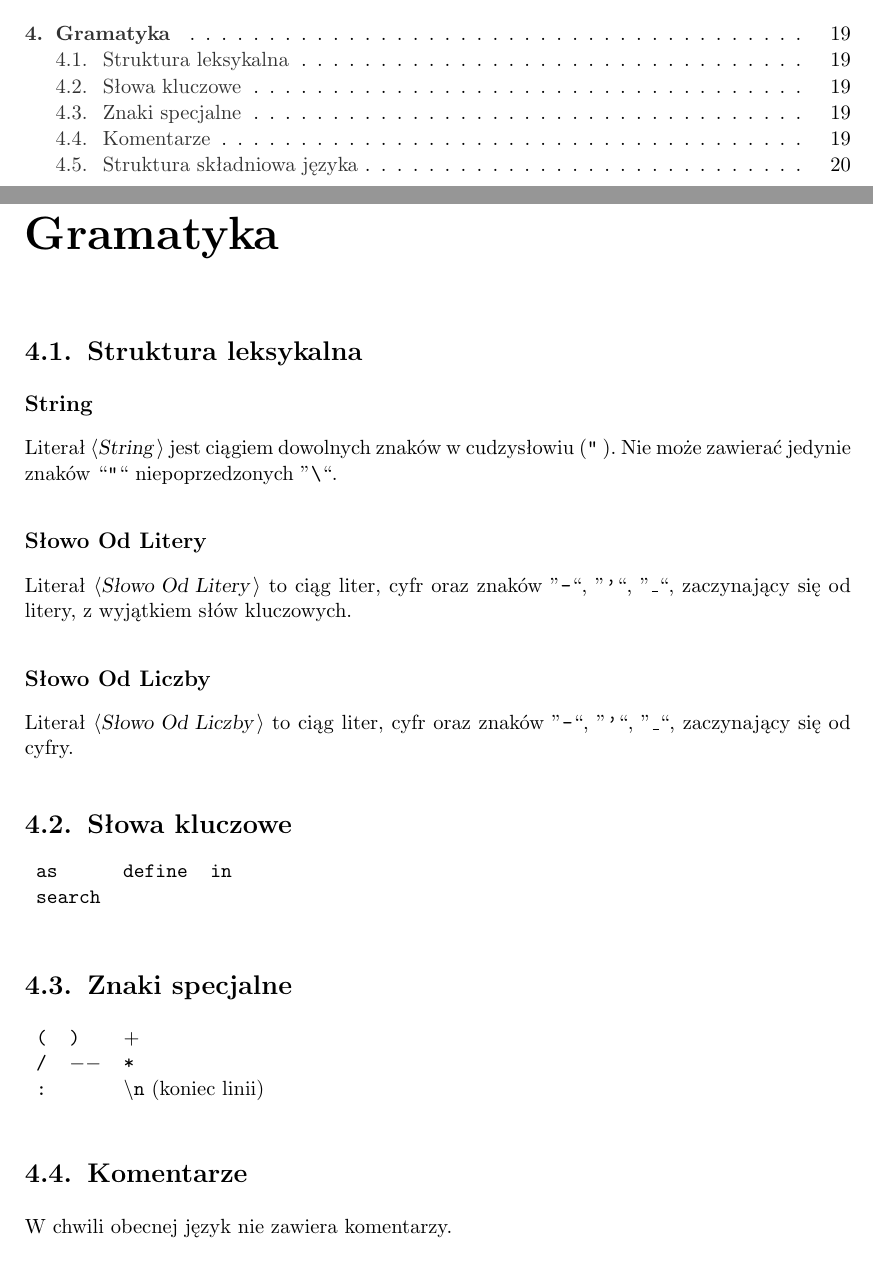
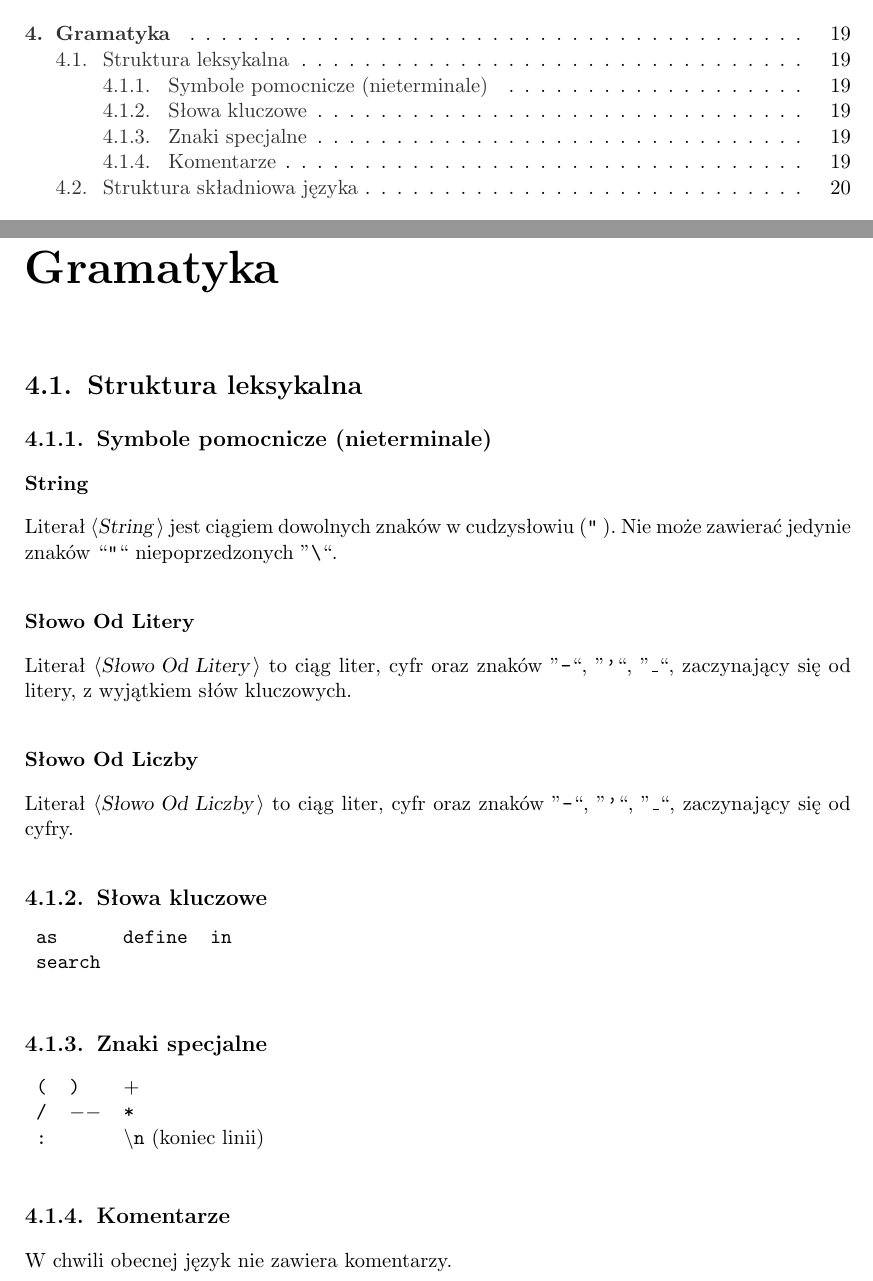
Before and after one commit to sumlib/main, a LaTeX thesis (doc/praca/sumer.tex, which reads doc/praca/pliki/definicja_jezyka_TQL.tex): two parts of pages 5 and 21 of 51, joined at a grey line, cut so that both start at the same text. Compiled offline with pdfLaTeX.

Commit message:
porządku trochę

```diff
--- a/doc/praca/pliki/definicja_jezyka_TQL.tex
+++ b/doc/praca/pliki/definicja_jezyka_TQL.tex
@@ -1,7 +1,8 @@
 \chapter{Gramatyka}
 \section{Struktura leksykalna}
+\subsection{Symbole pomocnicze (nieterminale)}
 
-\subsection*{String}
+\subsubsection{String}
 Literał \nonterminal{String}\ jest ciągiem dowolnych znaków w cudzysłowiu (\terminal{"} ). Nie może zawierać jedynie znaków
 ``\terminal{"}`` niepoprzedzonych ''\verb6\6``.
 
@@ -10,31 +11,31 @@ Literał \nonterminal{String}\ jest ciągiem dowolnych znaków w cudzysłowiu (\
 % poza \terminal{"}\ niepoprzedzonymi \verb6\6.
 
 
-\subsection*{Słowo Od Litery}
+\subsubsection{Słowo Od Litery}
 Literał \nonterminal{Słowo Od Litery} to ciąg liter, cyfr oraz znaków  {''\texttt{-}``, ''\texttt{'}``, ''\texttt{\_}``}, zaczynający się od litery,
 z wyjątkiem słów kluczowych.
 
 
 
-\subsection*{Słowo Od Liczby}
+\subsubsection{Słowo Od Liczby}
 Literał \nonterminal{Słowo Od Liczby} to ciąg liter, cyfr oraz znaków  {''\texttt{-}``, ''\texttt{'}``, ''\texttt{\_}``}, zaczynający się od cyfry.
 
 
-
-\section{Słowa kluczowe}
+\subsection{Słowa kluczowe}
 \begin{tabular}{lll}
 {\reserved{as}} &{\reserved{define}} &{\reserved{in}} \\
 {\reserved{search}} & & \\
 \end{tabular}\\
 
-\section{Znaki specjalne}
+\subsection{Znaki specjalne}
 \begin{tabular}{lll}
 {\symb{(}} &{\symb{)}} &{\symb{{$+$}}} \\
 {\symb{/}} &{\symb{{$-$}{$-$}}} &{\symb{*}} \\
 {\symb{:}} & &{\symb{$\backslash$n}} (koniec linii)\\
 \end{tabular}\\
 
-\section{Komentarze}
+\subsection{Komentarze}
+%TODO: komentarze??
 W chwili obecnej język nie zawiera komentarzy.
 
 \section{Struktura składniowa języka}
```
